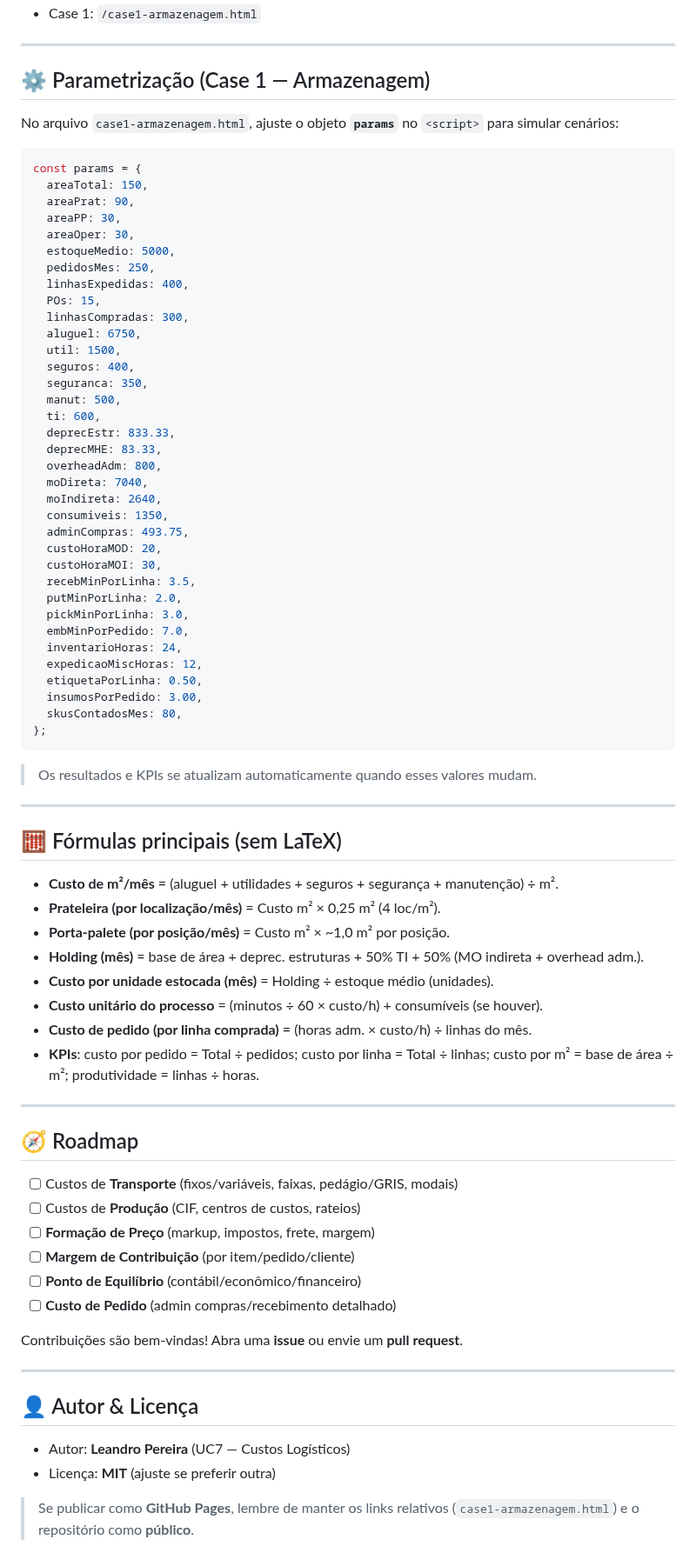
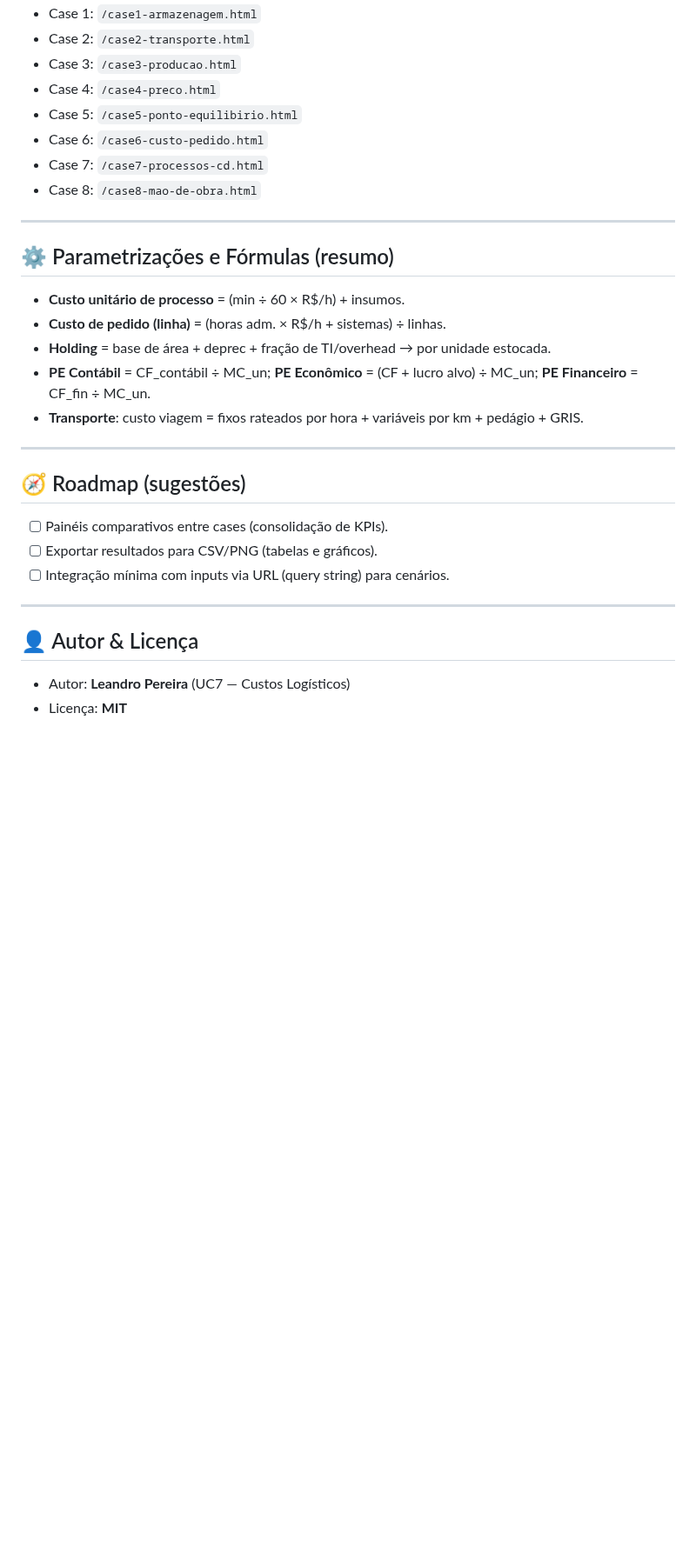
Before and after one commit to logdev-hub/custos-log, a Markdown page: README.md, the part around one of its changes. Shown at 87% size. Rendered like a GitHub page; blank space fills up the shorter version.

````diff
--- a/README.md
+++ b/README.md
@@ -58,76 +70,30 @@ Links úteis do site:
 - Case 1: `/case1-armazenagem.html`
+- Case 2: `/case2-transporte.html`
+- Case 3: `/case3-producao.html`
+- Case 4: `/case4-preco.html`
+- Case 5: `/case5-ponto-equilibirio.html`
+- Case 6: `/case6-custo-pedido.html`
+- Case 7: `/case7-processos-cd.html`
+- Case 8: `/case8-mao-de-obra.html`
 
 ---
 
-## ⚙️ Parametrização (Case 1 — Armazenagem)
-No arquivo `case1-armazenagem.html`, ajuste o objeto **`params`** no `<script>` para simular cenários:
-```js
-const params = {
-  areaTotal: 150,
-  areaPrat: 90,
-  areaPP: 30,
-  areaOper: 30,
-  estoqueMedio: 5000,
-  pedidosMes: 250,
-  linhasExpedidas: 400,
-  POs: 15,
-  linhasCompradas: 300,
-  aluguel: 6750,
-  util: 1500,
-  seguros: 400,
-  seguranca: 350,
-  manut: 500,
-  ti: 600,
-  deprecEstr: 833.33,
-  deprecMHE: 83.33,
-  overheadAdm: 800,
-  moDireta: 7040,
-  moIndireta: 2640,
-  consumiveis: 1350,
-  adminCompras: 493.75,
-  custoHoraMOD: 20,
-  custoHoraMOI: 30,
-  recebMinPorLinha: 3.5,
-  putMinPorLinha: 2.0,
-  pickMinPorLinha: 3.0,
-  embMinPorPedido: 7.0,
-  inventarioHoras: 24,
-  expedicaoMiscHoras: 12,
-  etiquetaPorLinha: 0.50,
-  insumosPorPedido: 3.00,
-  skusContadosMes: 80,
-};
-```
-> Os resultados e KPIs se atualizam automaticamente quando esses valores mudam.
+## ⚙️ Parametrizações e Fórmulas (resumo)
+- **Custo unitário de processo** = (min ÷ 60 × R$/h) + insumos.
+- **Custo de pedido (linha)** = (horas adm. × R$/h + sistemas) ÷ linhas.
+- **Holding** = base de área + deprec + fração de TI/overhead → por unidade estocada.
+- **PE Contábil** = CF_contábil ÷ MC_un; **PE Econômico** = (CF + lucro alvo) ÷ MC_un; **PE Financeiro** = CF_fin ÷ MC_un.
+- **Transporte**: custo viagem = fixos rateados por hora + variáveis por km + pedágio + GRIS.
 
 ---
 
-## 🧮 Fórmulas principais (sem LaTeX)
-- **Custo de m²/mês** = (aluguel + utilidades + seguros + segurança + manutenção) ÷ m².
-- **Prateleira (por localização/mês)** = Custo m² × 0,25 m² (4 loc/m²).
-- **Porta‑palete (por posição/mês)** = Custo m² × ~1,0 m² por posição.
-- **Holding (mês)** = base de área + deprec. estruturas + 50% TI + 50% (MO indireta + overhead adm.).
-- **Custo por unidade estocada (mês)** = Holding ÷ estoque médio (unidades).
-- **Custo unitário do processo** = (minutos ÷ 60 × custo/h) + consumíveis (se houver).
-- **Custo de pedido (por linha comprada)** = (horas adm. × custo/h) ÷ linhas do mês.
-- **KPIs**: custo por pedido = Total ÷ pedidos; custo por linha = Total ÷ linhas; custo por m² = base de área ÷ m²; produtividade = linhas ÷ horas.
-
----
-
-## 🧭 Roadmap
-- [ ] Custos de **Transporte** (fixos/variáveis, faixas, pedágio/GRIS, modais)
-- [ ] Custos de **Produção** (CIF, centros de custos, rateios)
-- [ ] **Formação de Preço** (markup, impostos, frete, margem)
-- [ ] **Margem de Contribuição** (por item/pedido/cliente)
-- [ ] **Ponto de Equilíbrio** (contábil/econômico/financeiro)
-- [ ] **Custo de Pedido** (admin compras/recebimento detalhado)
-
-Contribuições são bem-vindas! Abra uma **issue** ou envie um **pull request**.
+## 🧭 Roadmap (sugestões)
+- [ ] Painéis comparativos entre cases (consolidação de KPIs).
+- [ ] Exportar resultados para CSV/PNG (tabelas e gráficos).
+- [ ] Integração mínima com inputs via URL (query string) para cenários.
 
 ---
 
 ## 👤 Autor & Licença
 - Autor: **Leandro Pereira** (UC7 — Custos Logísticos)
-- Licença: **MIT** (ajuste se preferir outra)
-
-> Se publicar como **GitHub Pages**, lembre de manter os links relativos (`case1-armazenagem.html`) e o repositório como **público**.
+- Licença: **MIT**
````
Also changed, not shown: other parts of README.md (+29 -17 lines).
